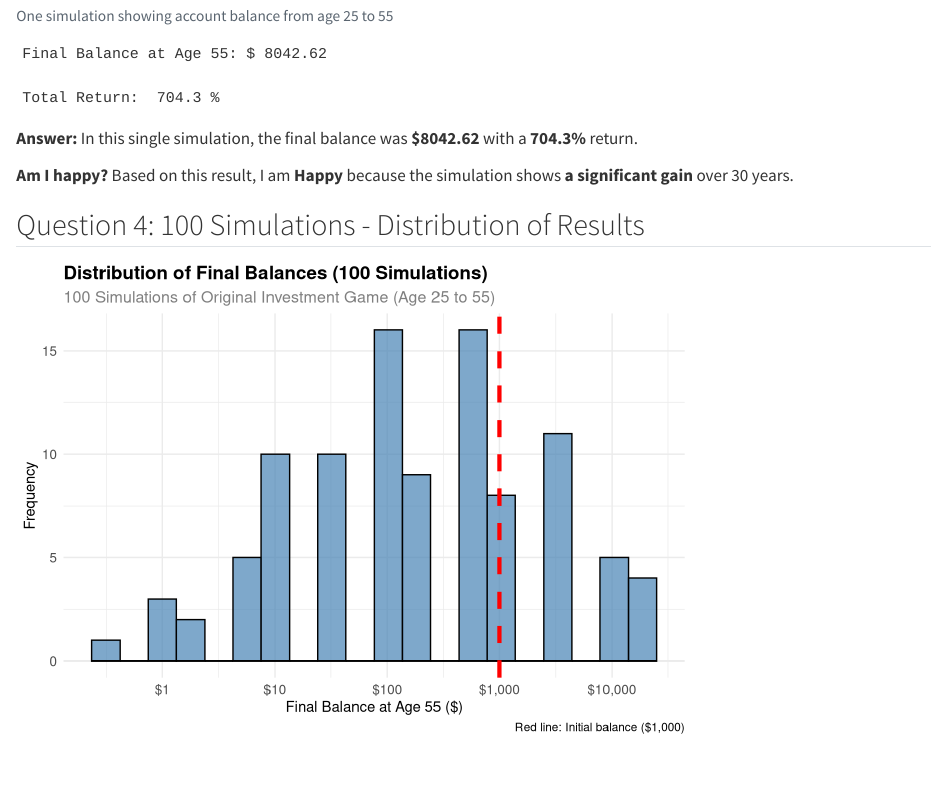
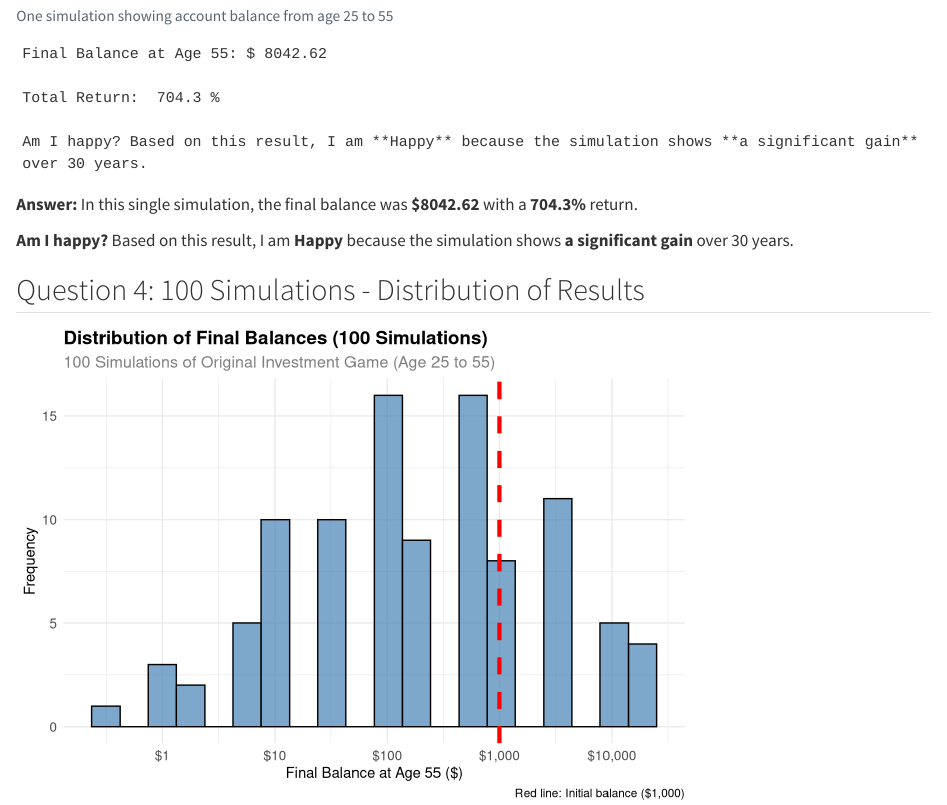
Before and after one commit to ahmedz-ux/HardiO, a Quarto document (index.qmd): the page in a window 1100 px wide, from 1240 px down. Rendered offline with R 4.5, knitr and Pandoc in place of Quarto, with nearby package versions.

````diff
--- a/index.qmd
+++ b/index.qmd
@@ -93,6 +93,7 @@
 
 cat("Final Balance at Age 55: $", round(final_balance, 2), "\n")
 cat("Total Return: ", total_return, "%\n")
+cat("Am I happy? Based on this result, I am **Happy** because the simulation shows **a significant gain** over 30 years.\n")
 ```
 
 
````
